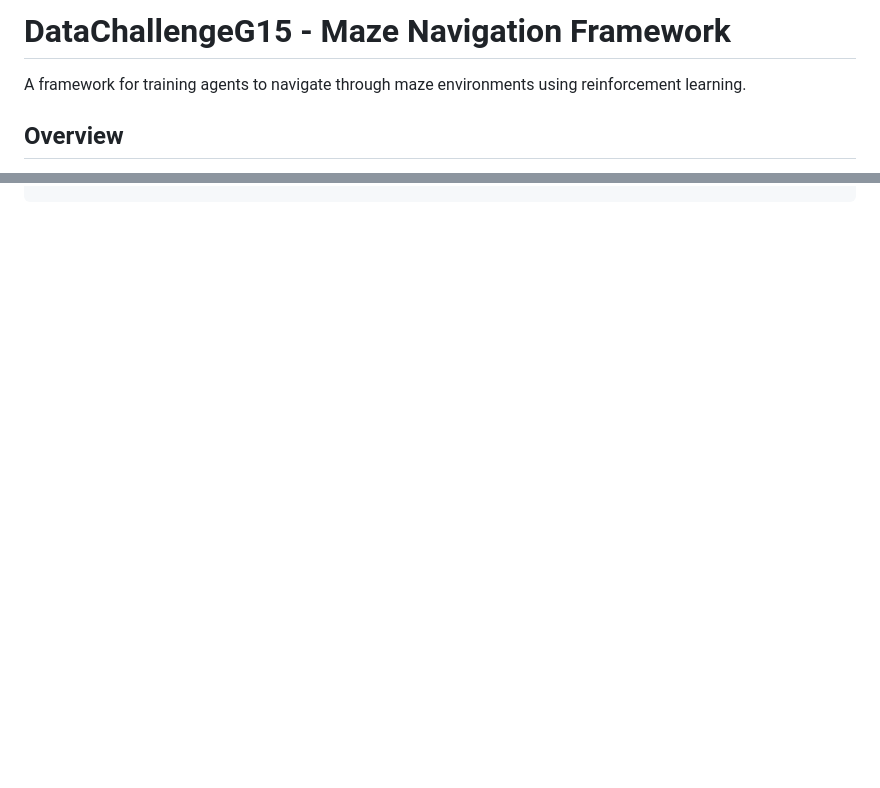
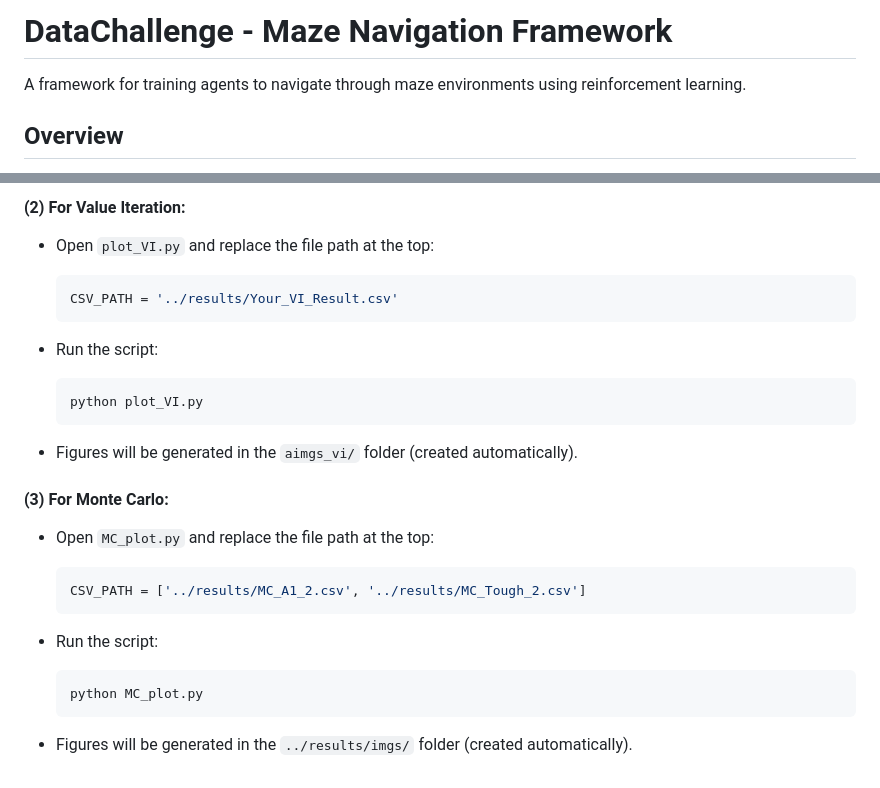
Before and after one commit to matteo-giordano/DIC_Project_Pt2, a Markdown page: README.md, 2 parts joined by grey strips. Drawn GitHub-style; blank space fills up the shorter version.

````diff
--- a/README.md
+++ b/README.md
@@ -1,4 +1,4 @@
-# DataChallengeG15 - Maze Navigation Framework
+# DataChallenge - Maze Navigation Framework
 
 A framework for training agents to navigate through maze environments using reinforcement learning.
 
@@ -357,0 +439,28 @@ print(f"Best parameters: {best_params}")
+#### (2) For Value Iteration:
+
+* Open `plot_VI.py` and replace the file path at the top:
+
+  ```python
+  CSV_PATH = '../results/Your_VI_Result.csv'
+  ```
+* Run the script:
+
+  ```bash
+  python plot_VI.py
+  ```
+* Figures will be generated in the `aimgs_vi/` folder (created automatically).
+
+
+#### (3) For Monte Carlo:
+
+* Open `MC_plot.py` and replace the file path at the top:
+
+  ```python
+  CSV_PATH = ['../results/MC_A1_2.csv', '../results/MC_Tough_2.csv']
+  ```
+* Run the script:
+
+  ```bash
+  python MC_plot.py
+  ```
+* Figures will be generated in the ``../results/imgs/`` folder (created automatically).
````
Also changed, not shown: other parts of README.md (+81 -0 lines).
